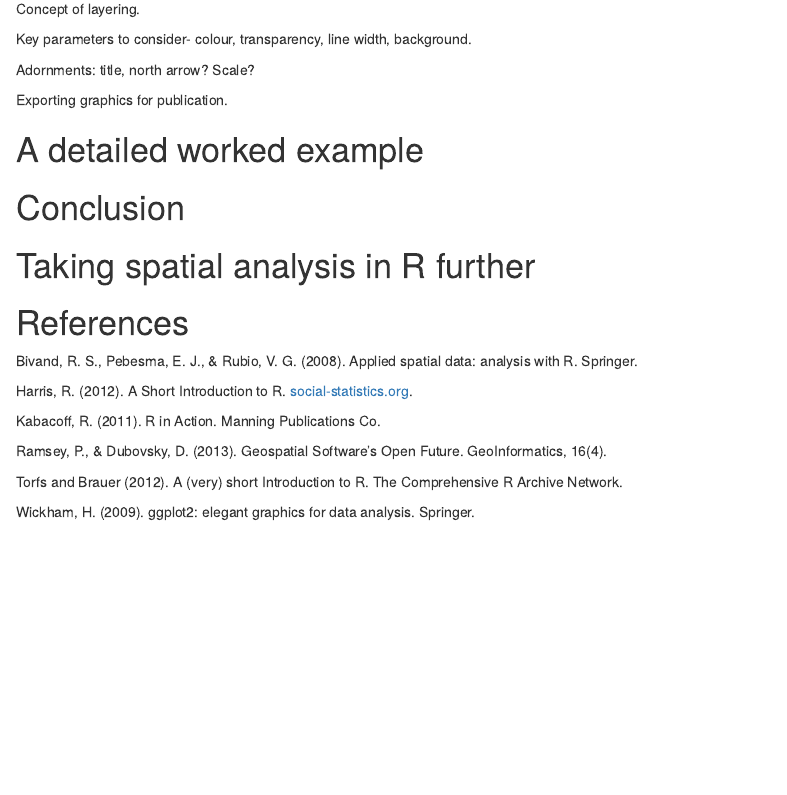
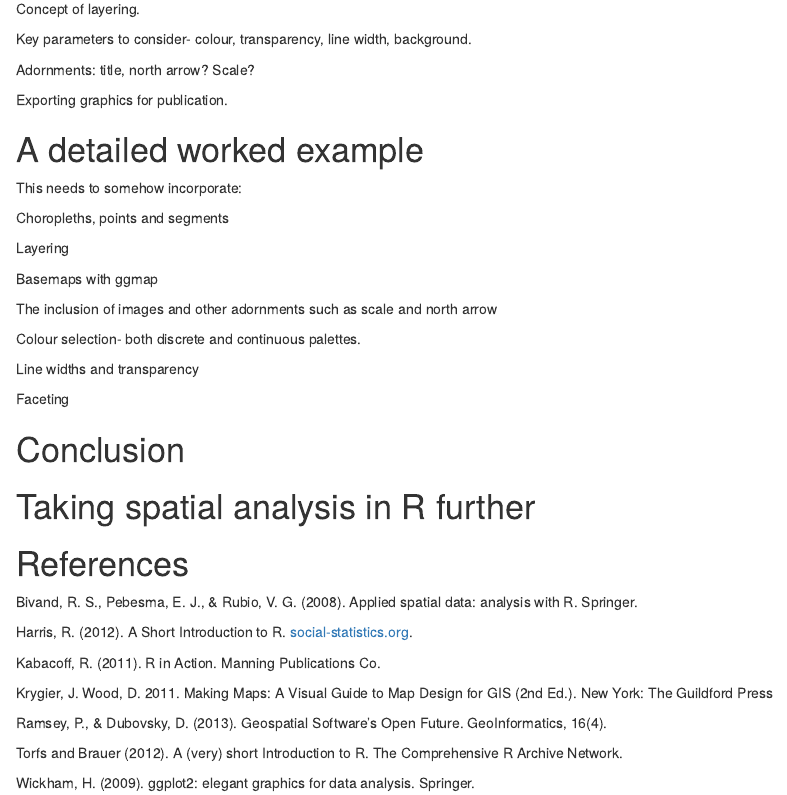
Before and after one commit to geocomPP/sdvwR, an R Markdown document (brief.Rmd): the page in a window 1100 px wide, from 740 px down. Rendered offline with R 4.5, knitr and Pandoc, with nearby package versions.

Commit message:
Update brief.Rmd

```diff
--- a/brief.Rmd
+++ b/brief.Rmd
@@ -54,6 +54,22 @@ Exporting graphics for publication.
 
 # A detailed worked example
 
+This needs to somehow incorporate:
+
+Choropleths, points and segments
+
+Layering
+
+Basemaps with ggmap
+
+The inclusion of images and other adornments such as scale and north arrow
+
+Colour selection- both discrete and continuous palettes.
+
+Line widths and transparency
+
+Faceting
+
 # Conclusion
 
 # Taking spatial analysis in R further
@@ -67,6 +83,8 @@ Harris, R. (2012). A Short Introduction to R.
 
 Kabacoff, R. (2011). R in Action. Manning Publications Co.
 
+Krygier, J. Wood, D. 2011. Making Maps: A Visual Guide to Map Design for GIS (2nd Ed.). New York: The Guildford Press
+
 Ramsey, P., & Dubovsky, D. (2013). Geospatial Software's Open Future.
 GeoInformatics, 16(4).
 
```
